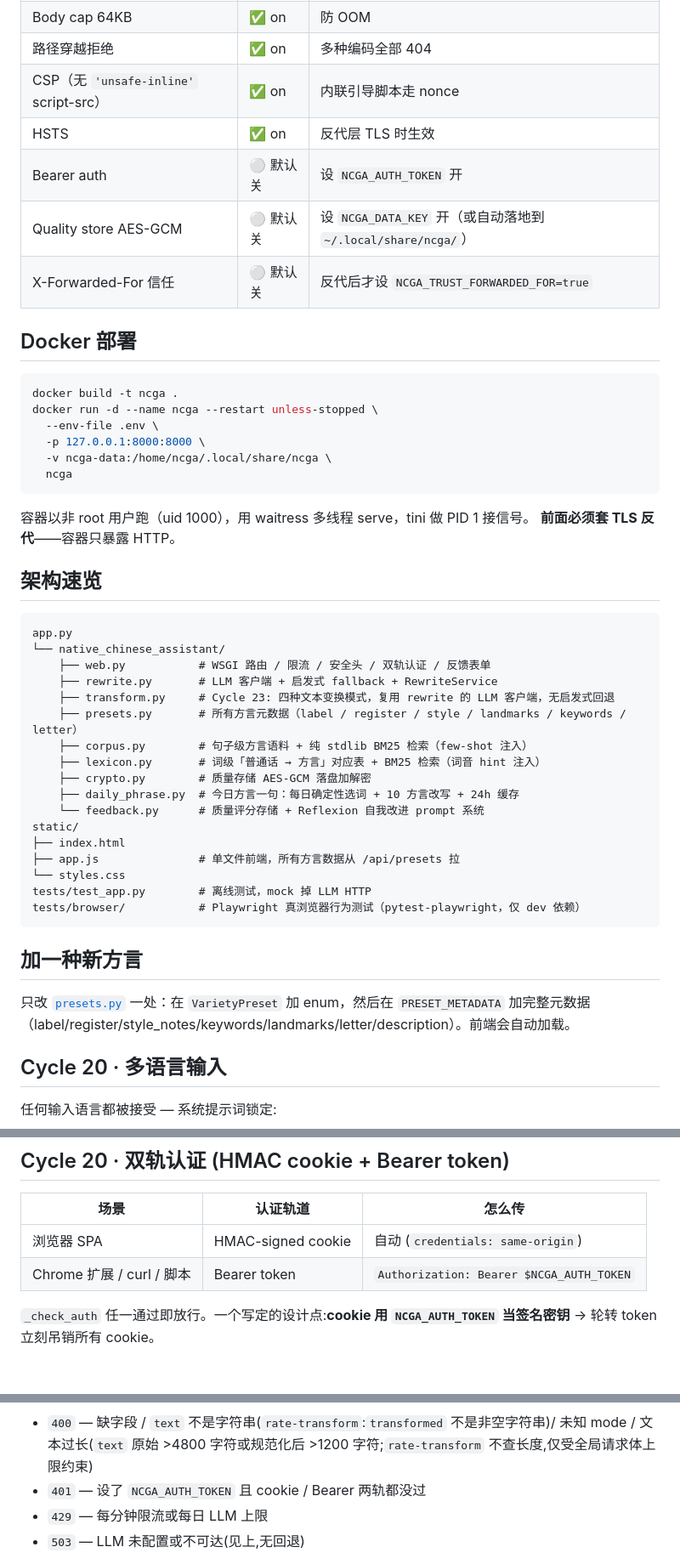
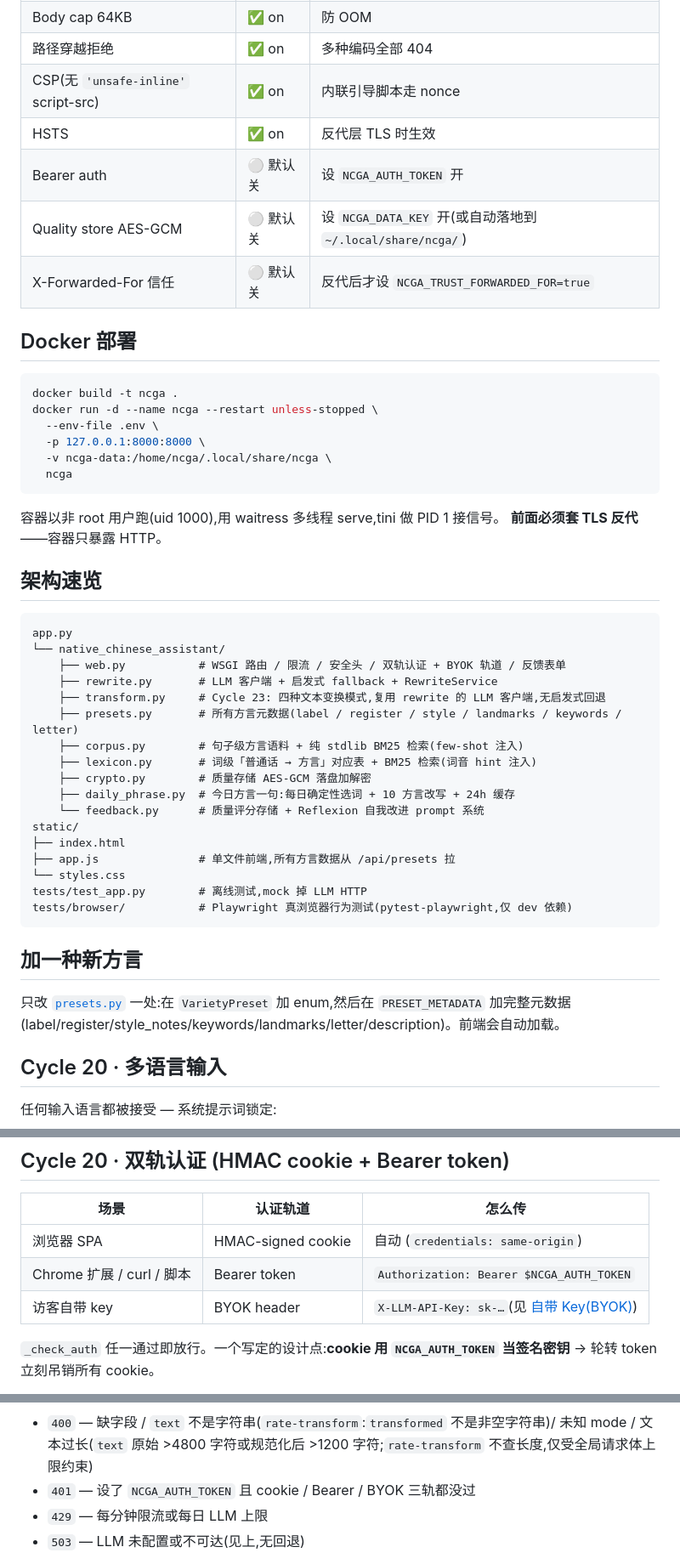
Before and after one commit to bruceyuan357/ncga, a Markdown page: README.md, 3 parts joined by grey strips. Shown at 85% size. GitHub-like rendering; blank space fills up the shorter version.

````diff
--- a/README.md
+++ b/README.md
@@ -194,10 +239,10 @@ echo "NCGA_DATA_KEY=$NCGA_DATA_KEY" >> .env
 | 限流 30/min/IP | ✅ on | 反代层应再加一层 |
 | Body cap 64KB | ✅ on | 防 OOM |
 | 路径穿越拒绝 | ✅ on | 多种编码全部 404 |
-| CSP（无 `'unsafe-inline'` script-src） | ✅ on | 内联引导脚本走 nonce |
+| CSP(无 `'unsafe-inline'` script-src) | ✅ on | 内联引导脚本走 nonce |
 | HSTS | ✅ on | 反代层 TLS 时生效 |
 | Bearer auth | ⚪ 默认关 | 设 `NCGA_AUTH_TOKEN` 开 |
-| Quality store AES-GCM | ⚪ 默认关 | 设 `NCGA_DATA_KEY` 开（或自动落地到 `~/.local/share/ncga/`） |
+| Quality store AES-GCM | ⚪ 默认关 | 设 `NCGA_DATA_KEY` 开(或自动落地到 `~/.local/share/ncga/`) |
 | X-Forwarded-For 信任 | ⚪ 默认关 | 反代后才设 `NCGA_TRUST_FORWARDED_FOR=true` |
 
 ## Docker 部署
@@ -211,7 +256,7 @@ docker run -d --name ncga --restart unless-stopped \
   ncga
 ```
 
-容器以非 root 用户跑（uid 1000），用 waitress 多线程 serve，tini 做 PID 1 接信号。
+容器以非 root 用户跑(uid 1000),用 waitress 多线程 serve,tini 做 PID 1 接信号。
 **前面必须套 TLS 反代**——容器只暴露 HTTP。
 
 ## 架构速览
@@ -219,26 +264,26 @@ docker run -d --name ncga --restart unless-stopped \
 ```
 app.py
 └── native_chinese_assistant/
-    ├── web.py           # WSGI 路由 / 限流 / 安全头 / 双轨认证 / 反馈表单
+    ├── web.py           # WSGI 路由 / 限流 / 安全头 / 双轨认证 + BYOK 轨道 / 反馈表单
     ├── rewrite.py       # LLM 客户端 + 启发式 fallback + RewriteService
-    ├── transform.py     # Cycle 23: 四种文本变换模式，复用 rewrite 的 LLM 客户端，无启发式回退
-    ├── presets.py       # 所有方言元数据（label / register / style / landmarks / keywords / letter）
-    ├── corpus.py        # 句子级方言语料 + 纯 stdlib BM25 检索（few-shot 注入）
-    ├── lexicon.py       # 词级「普通话 → 方言」对应表 + BM25 检索（词音 hint 注入）
+    ├── transform.py     # Cycle 23: 四种文本变换模式,复用 rewrite 的 LLM 客户端,无启发式回退
+    ├── presets.py       # 所有方言元数据(label / register / style / landmarks / keywords / letter)
+    ├── corpus.py        # 句子级方言语料 + 纯 stdlib BM25 检索(few-shot 注入)
+    ├── lexicon.py       # 词级「普通话 → 方言」对应表 + BM25 检索(词音 hint 注入)
     ├── crypto.py        # 质量存储 AES-GCM 落盘加解密
-    ├── daily_phrase.py  # 今日方言一句：每日确定性选词 + 10 方言改写 + 24h 缓存
+    ├── daily_phrase.py  # 今日方言一句:每日确定性选词 + 10 方言改写 + 24h 缓存
     └── feedback.py      # 质量评分存储 + Reflexion 自我改进 prompt 系统
 static/
 ├── index.html
-├── app.js               # 单文件前端，所有方言数据从 /api/presets 拉
+├── app.js               # 单文件前端,所有方言数据从 /api/presets 拉
 └── styles.css
-tests/test_app.py        # 离线测试，mock 掉 LLM HTTP
-tests/browser/           # Playwright 真浏览器行为测试（pytest-playwright，仅 dev 依赖）
+tests/test_app.py        # 离线测试,mock 掉 LLM HTTP
+tests/browser/           # Playwright 真浏览器行为测试(pytest-playwright,仅 dev 依赖)
 ```
 
 ## 加一种新方言
 
-只改 [`presets.py`](native_chinese_assistant/presets.py) 一处：在 `VarietyPreset` 加 enum，然后在 `PRESET_METADATA` 加完整元数据（label/register/style_notes/keywords/landmarks/letter/description）。前端会自动加载。
+只改 [`presets.py`](native_chinese_assistant/presets.py) 一处:在 `VarietyPreset` 加 enum,然后在 `PRESET_METADATA` 加完整元数据(label/register/style_notes/keywords/landmarks/letter/description)。前端会自动加载。
 
 ## Cycle 20 · 多语言输入
 
@@ -286,6 +331,7 @@ jq -r 'select(.note != "") | "[\(.rating)★] \(.note)"' \
 |---|---|---|
 | 浏览器 SPA | HMAC-signed cookie | 自动 (`credentials: same-origin`) |
 | Chrome 扩展 / curl / 脚本 | Bearer token | `Authorization: Bearer $NCGA_AUTH_TOKEN` |
+| 访客自带 key | BYOK header | `X-LLM-API-Key: sk-…`(见 [自带 Key(BYOK)](#自带-keybyok)) |
 
 `_check_auth` 任一通过即放行。一个写定的设计点:**cookie 用 `NCGA_AUTH_TOKEN` 当签名密钥** → 轮转 token 立刻吊销所有 cookie。
 
@@ -323,7 +369,7 @@ curl -X POST http://127.0.0.1:8000/api/logout \
 
 错误响应(均为 `{"error": "..."}`):
 - `400` — 缺字段 / `text` 不是字符串(`rate-transform`:`transformed` 不是非空字符串)/ 未知 mode / 文本过长(`text` 原始 >4800 字符或规范化后 >1200 字符;`rate-transform` 不查长度,仅受全局请求体上限约束)
-- `401` — 设了 `NCGA_AUTH_TOKEN` 且 cookie / Bearer 两轨都没过
+- `401` — 设了 `NCGA_AUTH_TOKEN` 且 cookie / Bearer / BYOK 三轨都没过
 - `429` — 每分钟限流或每日 LLM 上限
 - `503` — LLM 未配置或不可达(见上,无回退)
 
````
Also changed, not shown: other parts of README.md (+92 -47 lines), docs/launch/product-hunt.md (added, +75 -0 lines), docs/launch/v2ex.md (added, +40 -0 lines), docs/launch/xiaohongshu-jike.md (added, +40 -0 lines), docs/screenshots/byok-settings.png (added), docs/screenshots/daily.png (added), docs/screenshots/workbench.png (added), 5 other files.
